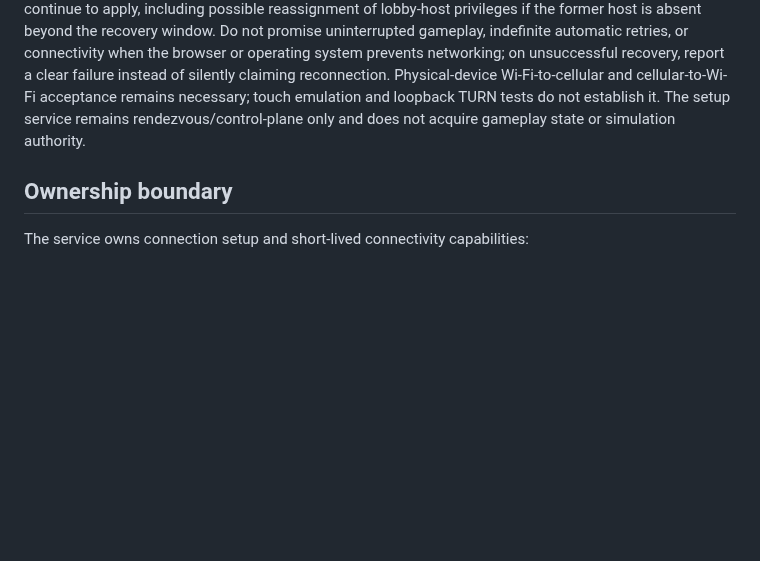
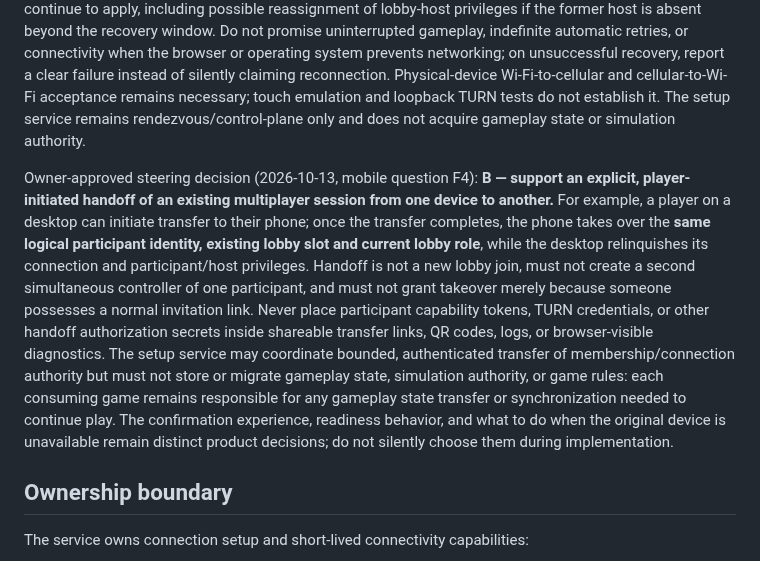
Before and after one commit to moritzbrantner/multiplayer-setup-service, a Markdown page: README.md, the part around the change. Rendered like a GitHub page; blank space fills up the shorter version.

Commit message:
docs: approve explicit cross-device participant handoff

```diff
--- a/README.md
+++ b/README.md
@@ -42,6 +42,8 @@ Owner-approved steering decision (2026-10-13, mobile question F1): **A — smart
 Owner-approved steering decision (2026-10-13, mobile question F2): **A — every reusable lobby presents a scannable QR code alongside its invitation link and join code.** The QR code encodes exactly the same current, shareable, public invitation URL as the link; scanning it with a phone's normal camera opens that game's browser join flow without typing. Joining from the scanned URL must respect the game's host-approval policy (question 15), capacity and lobby availability (questions 16 and 19), and after-Start admission policy (question 14). When a host regenerates an invitation (questions 17–18), the displayed QR updates to the new link and any previously photographed or printed QR for the old link remains invalid for new admission. No QR code may contain participant capability tokens, TURN credentials, or other secrets. Keep direct link sharing and manual code entry available as alternatives; this decision does not require an in-app camera scanner or introduce a separate QR-only admission protocol.
 
 Owner-approved steering decision (2026-10-13, mobile question F3): **A — when a mobile player's browser transitions between Wi-Fi and cellular networks during a multiplayer session, the shared networking client automatically attempts to recover its WebRTC/signaling connectivity without requiring the player to press Reconnect.** Recovery reuses the existing participant identity and authenticated lobby membership while they remain valid, and must not silently create a duplicate participant or request new-player admission. The client exposes connection and recovery state to the game so it can communicate interruption and manage gameplay pause, catch-up, or state resynchronization according to the game's own rules. Existing lobby reconnection reservations and host succession decisions (questions 3–9 and 12) continue to apply, including possible reassignment of lobby-host privileges if the former host is absent beyond the recovery window. Do not promise uninterrupted gameplay, indefinite automatic retries, or connectivity when the browser or operating system prevents networking; on unsuccessful recovery, report a clear failure instead of silently claiming reconnection. Physical-device Wi-Fi-to-cellular and cellular-to-Wi-Fi acceptance remains necessary; touch emulation and loopback TURN tests do not establish it. The setup service remains rendezvous/control-plane only and does not acquire gameplay state or simulation authority.
+
+Owner-approved steering decision (2026-10-13, mobile question F4): **B — support an explicit, player-initiated handoff of an existing multiplayer session from one device to another.** For example, a player on a desktop can initiate transfer to their phone; once the transfer completes, the phone takes over the **same logical participant identity, existing lobby slot and current lobby role**, while the desktop relinquishes its connection and participant/host privileges. Handoff is not a new lobby join, must not create a second simultaneous controller of one participant, and must not grant takeover merely because someone possesses a normal invitation link. Never place participant capability tokens, TURN credentials, or other handoff authorization secrets inside shareable transfer links, QR codes, logs, or browser-visible diagnostics. The setup service may coordinate bounded, authenticated transfer of membership/connection authority but must not store or migrate gameplay state, simulation authority, or game rules: each consuming game remains responsible for any gameplay state transfer or synchronization needed to continue play. The confirmation experience, readiness behavior, and what to do when the original device is unavailable remain distinct product decisions; do not silently choose them during implementation.
 
 ## Ownership boundary
 
```
